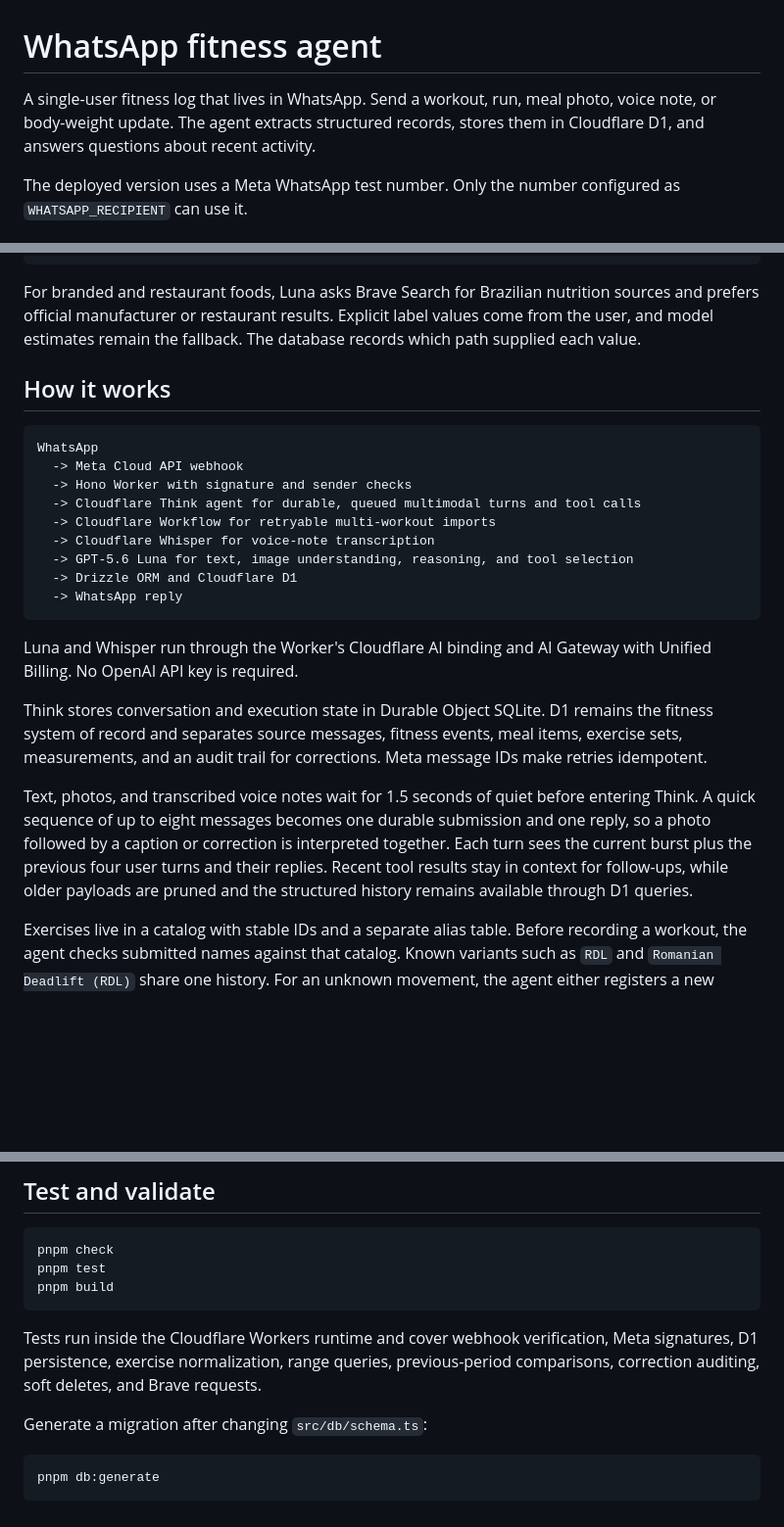
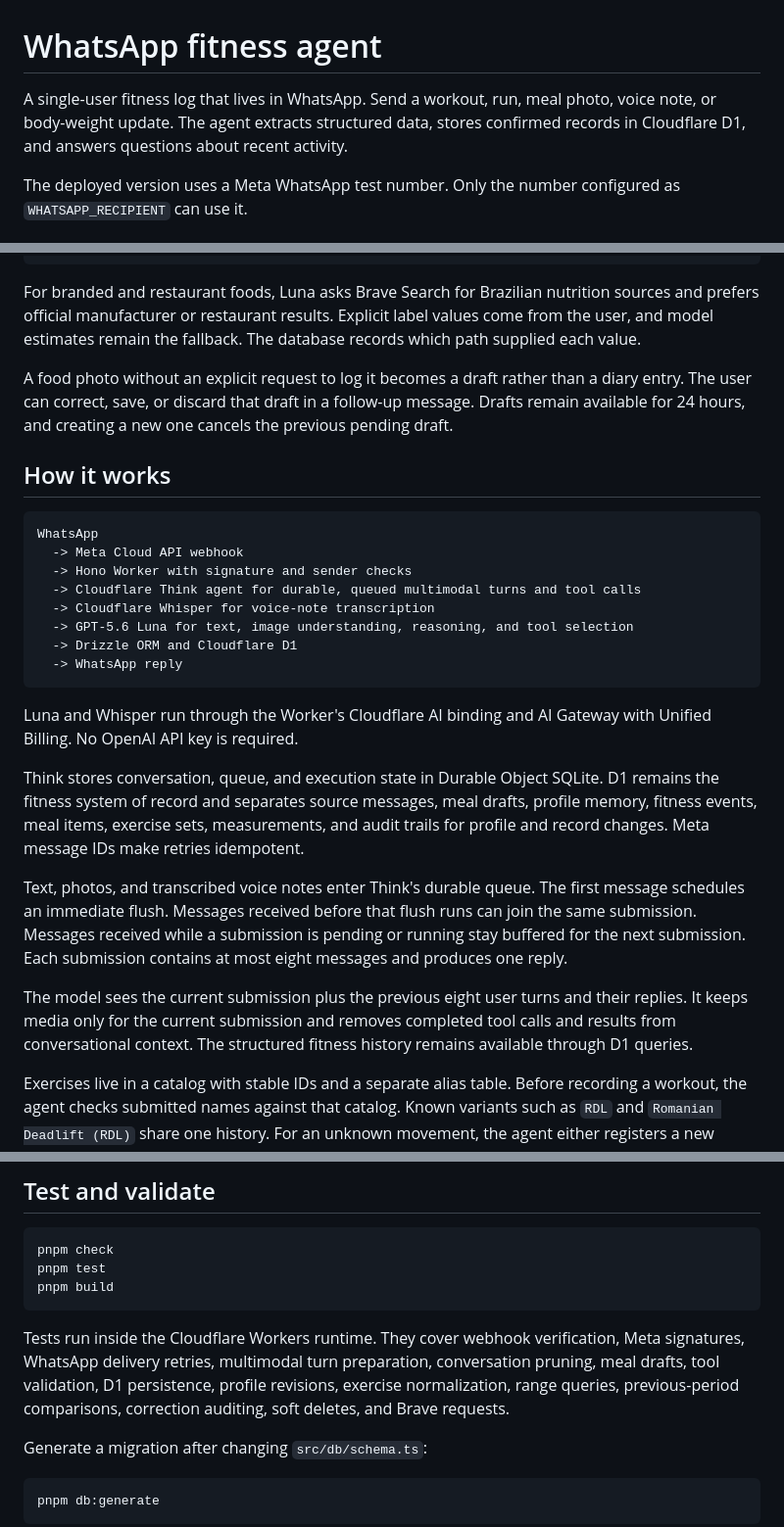
Before and after one commit to fkrein1/whatsapp-fitness-agent, a Markdown page: README.md, 3 parts joined by grey strips. Shown at 98% size. GitHub-like rendering; blank space fills up the shorter version.

Commit message:
docs: align README with current agent behavior
Document the immediate queue flush, current context window, meal draft lifecycle, storage model, and test coverage.

````diff
--- a/README.md
+++ b/README.md
@@ -1,6 +1,6 @@
 # WhatsApp fitness agent
 
-A single-user fitness log that lives in WhatsApp. Send a workout, run, meal photo, voice note, or body-weight update. The agent extracts structured records, stores them in Cloudflare D1, and answers questions about recent activity.
+A single-user fitness log that lives in WhatsApp. Send a workout, run, meal photo, voice note, or body-weight update. The agent extracts structured data, stores confirmed records in Cloudflare D1, and answers questions about recent activity.
 
 The deployed version uses a Meta WhatsApp test number. Only the number configured as `WHATSAPP_RECIPIENT` can use it.
 
@@ -42,6 +43,8 @@ Delete the duplicate workout from Thursday
 
 For branded and restaurant foods, Luna asks Brave Search for Brazilian nutrition sources and prefers official manufacturer or restaurant results. Explicit label values come from the user, and model estimates remain the fallback. The database records which path supplied each value.
 
+A food photo without an explicit request to log it becomes a draft rather than a diary entry. The user can correct, save, or discard that draft in a follow-up message. Drafts remain available for 24 hours, and creating a new one cancels the previous pending draft.
+
 ## How it works
 
 ```text
@@ -49,7 +52,6 @@ WhatsApp
   -> Meta Cloud API webhook
   -> Hono Worker with signature and sender checks
   -> Cloudflare Think agent for durable, queued multimodal turns and tool calls
-  -> Cloudflare Workflow for retryable multi-workout imports
   -> Cloudflare Whisper for voice-note transcription
   -> GPT-5.6 Luna for text, image understanding, reasoning, and tool selection
   -> Drizzle ORM and Cloudflare D1
@@ -58,9 +60,11 @@ WhatsApp
 
 Luna and Whisper run through the Worker's Cloudflare AI binding and AI Gateway with Unified Billing. No OpenAI API key is required.
 
-Think stores conversation and execution state in Durable Object SQLite. D1 remains the fitness system of record and separates source messages, fitness events, meal items, exercise sets, measurements, and an audit trail for corrections. Meta message IDs make retries idempotent.
+Think stores conversation, queue, and execution state in Durable Object SQLite. D1 remains the fitness system of record and separates source messages, meal drafts, profile memory, fitness events, meal items, exercise sets, measurements, and audit trails for profile and record changes. Meta message IDs make retries idempotent.
 
-Text, photos, and transcribed voice notes wait for 1.5 seconds of quiet before entering Think. A quick sequence of up to eight messages becomes one durable submission and one reply, so a photo followed by a caption or correction is interpreted together. Each turn sees the current burst plus the previous four user turns and their replies. Recent tool results stay in context for follow-ups, while older payloads are pruned and the structured history remains available through D1 queries.
+Text, photos, and transcribed voice notes enter Think's durable queue. The first message schedules an immediate flush. Messages received before that flush runs can join the same submission. Messages received while a submission is pending or running stay buffered for the next submission. Each submission contains at most eight messages and produces one reply.
+
+The model sees the current submission plus the previous eight user turns and their replies. It keeps media only for the current submission and removes completed tool calls and results from conversational context. The structured fitness history remains available through D1 queries.
 
 Exercises live in a catalog with stable IDs and a separate alias table. Before recording a workout, the agent checks submitted names against that catalog. Known variants such as `RDL` and `Romanian Deadlift (RDL)` share one history. For an unknown movement, the agent either registers a new exercise or attaches the name as an alias when an existing match is clear. The original submitted name remains on each set.
 
@@ -129,7 +133,7 @@ pnpm test
 pnpm build
 ```
 
-Tests run inside the Cloudflare Workers runtime and cover webhook verification, Meta signatures, D1 persistence, exercise normalization, range queries, previous-period comparisons, correction auditing, soft deletes, and Brave requests.
+Tests run inside the Cloudflare Workers runtime. They cover webhook verification, Meta signatures, WhatsApp delivery retries, multimodal turn preparation, conversation pruning, meal drafts, tool validation, D1 persistence, profile revisions, exercise normalization, range queries, previous-period comparisons, correction auditing, soft deletes, and Brave requests.
 
 Generate a migration after changing `src/db/schema.ts`:
 
````
Also changed, not shown: other parts of README.md (+1 -0 lines).
